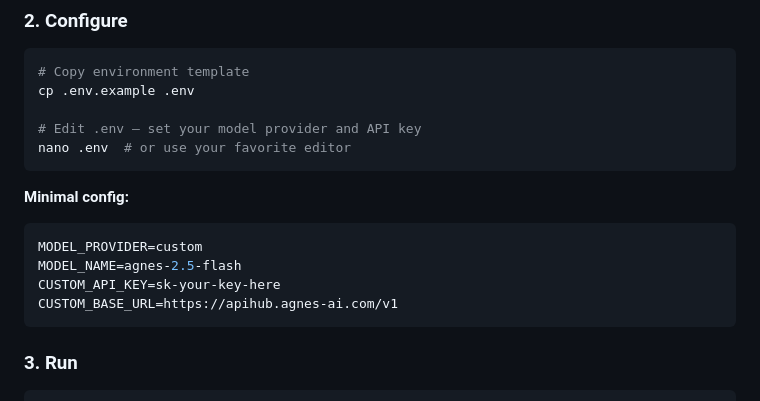
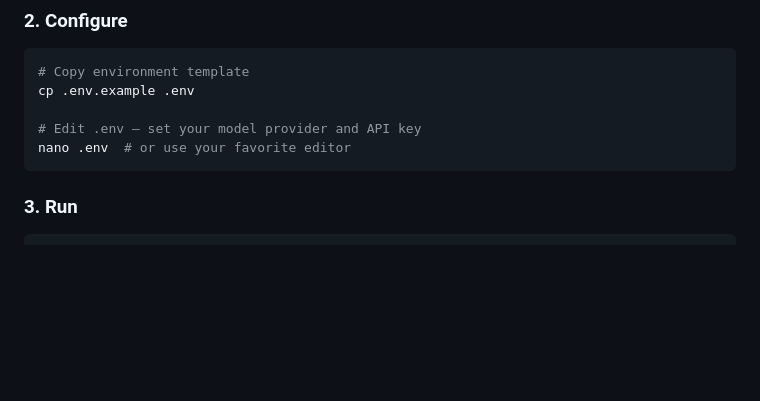
Before and after one commit to thanhprty234/research-content-validator, a Markdown page: README.md, the part around the change. GitHub-like rendering; blank space fills up the shorter version.

Commit message:
Update README.md
gay change

````diff
--- a/README.md
+++ b/README.md
@@ -52,14 +52,6 @@ cp .env.example .env
 
 # Edit .env — set your model provider and API key
 nano .env  # or use your favorite editor
-```
-
-**Minimal config:**
-```env
-MODEL_PROVIDER=custom
-MODEL_NAME=agnes-2.5-flash
-CUSTOM_API_KEY=sk-your-key-here
-CUSTOM_BASE_URL=https://apihub.agnes-ai.com/v1
 ```
 
 ### 3. Run
````
